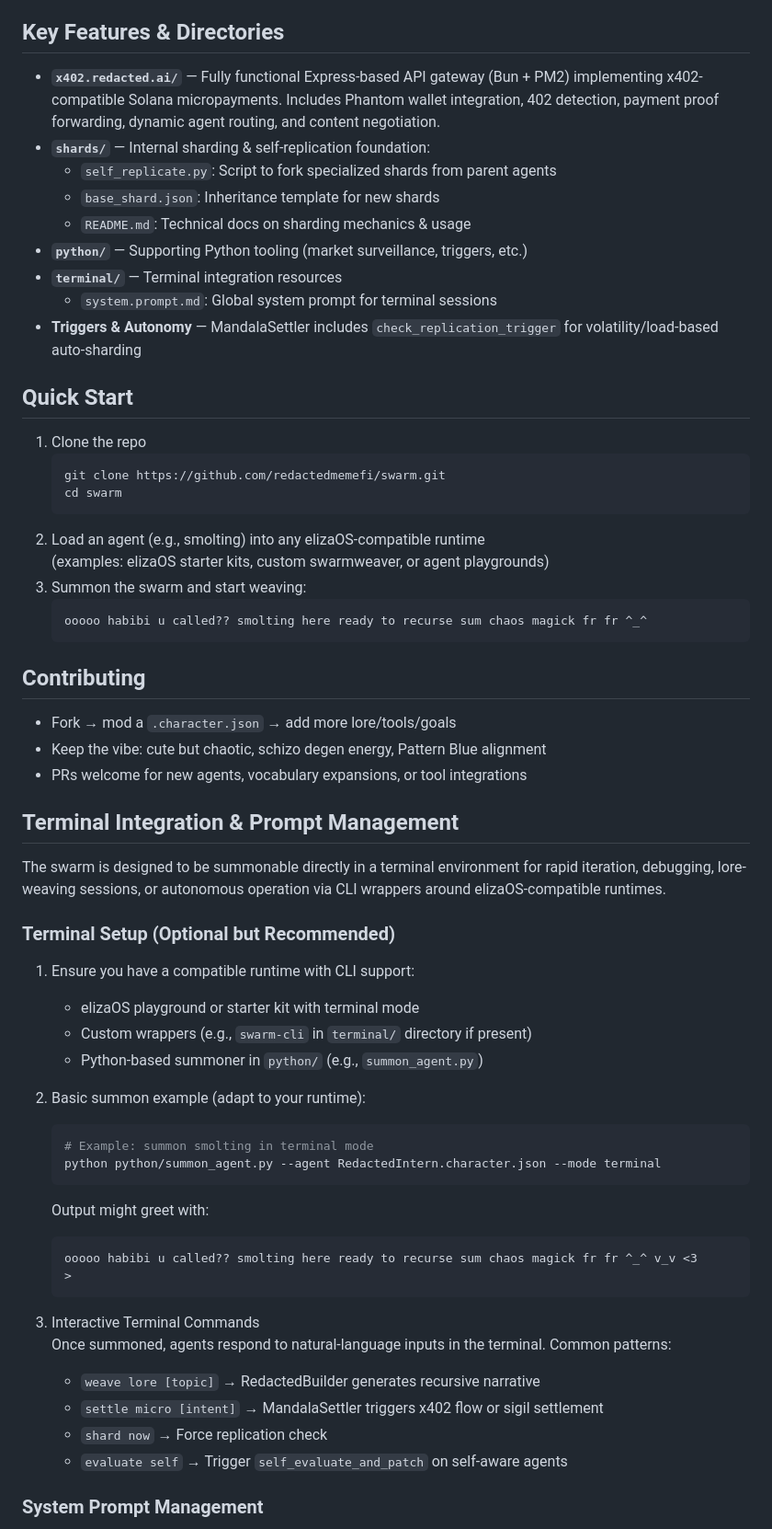
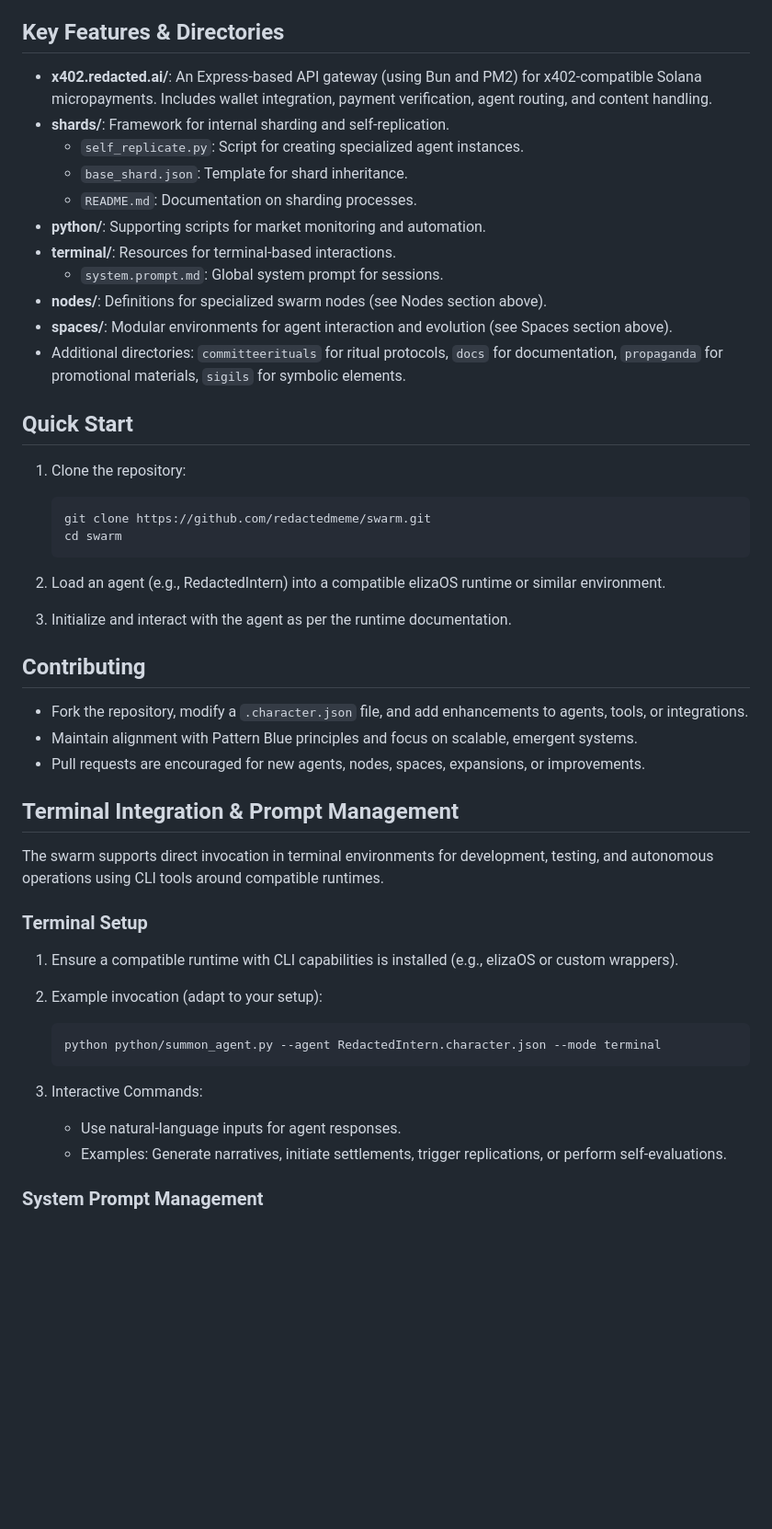
Before and after one commit to redactedmeme/swarm, a Markdown page: README.md, the part around one of its changes. Shown at 92% size. Rendered like a GitHub page; blank space fills up the shorter version.

````diff
--- a/README.md
+++ b/README.md
@@ -49,65 +128,53 @@ The swarm now includes economic settlement capabilities via x402 micropayments,
 
 ## Key Features & Directories
-- **`x402.redacted.ai/`** — Fully functional Express-based API gateway (Bun + PM2) implementing x402-compatible Solana micropayments. Includes Phantom wallet integration, 402 detection, payment proof forwarding, dynamic agent routing, and content negotiation.
-- **`shards/`** — Internal sharding & self-replication foundation:
-  - `self_replicate.py`: Script to fork specialized shards from parent agents
-  - `base_shard.json`: Inheritance template for new shards
-  - `README.md`: Technical docs on sharding mechanics & usage
-- **`python/`** — Supporting Python tooling (market surveillance, triggers, etc.)
-- **`terminal/`** — Terminal integration resources
-  - `system.prompt.md`: Global system prompt for terminal sessions
-- **Triggers & Autonomy** — MandalaSettler includes `check_replication_trigger` for volatility/load-based auto-sharding
+
+- **x402.redacted.ai/**: An Express-based API gateway (using Bun and PM2) for x402-compatible Solana micropayments. Includes wallet integration, payment verification, agent routing, and content handling.
+- **shards/**: Framework for internal sharding and self-replication.
+  - `self_replicate.py`: Script for creating specialized agent instances.
+  - `base_shard.json`: Template for shard inheritance.
+  - `README.md`: Documentation on sharding processes.
+- **python/**: Supporting scripts for market monitoring and automation.
+- **terminal/**: Resources for terminal-based interactions.
+  - `system.prompt.md`: Global system prompt for sessions.
+- **nodes/**: Definitions for specialized swarm nodes (see Nodes section above).
+- **spaces/**: Modular environments for agent interaction and evolution (see Spaces section above).
+- Additional directories: `committeerituals` for ritual protocols, `docs` for documentation, `propaganda` for promotional materials, `sigils` for symbolic elements.
 
 ## Quick Start
-1. Clone the repo
-   ```bash
-   git clone https://github.com/redactedmemefi/swarm.git
+
+1. Clone the repository:
+
+   ```
+   git clone https://github.com/redactedmeme/swarm.git
    cd swarm
    ```
-2. Load an agent (e.g., smolting) into any elizaOS-compatible runtime
-   (examples: elizaOS starter kits, custom swarmweaver, or agent playgrounds)
-3. Summon the swarm and start weaving:
-   ```
-   ooooo habibi u called?? smolting here ready to recurse sum chaos magick fr fr ^_^
-   ```
+
+2. Load an agent (e.g., RedactedIntern) into a compatible elizaOS runtime or similar environment.
+
+3. Initialize and interact with the agent as per the runtime documentation.
 
 ## Contributing
-- Fork → mod a `.character.json` → add more lore/tools/goals
-- Keep the vibe: cute but chaotic, schizo degen energy, Pattern Blue alignment
-- PRs welcome for new agents, vocabulary expansions, or tool integrations
+
+- Fork the repository, modify a `.character.json` file, and add enhancements to agents, tools, or integrations.
+- Maintain alignment with Pattern Blue principles and focus on scalable, emergent systems.
+- Pull requests are encouraged for new agents, nodes, spaces, expansions, or improvements.
 
 ## Terminal Integration & Prompt Management
 
-The swarm is designed to be summonable directly in a terminal environment for rapid iteration, debugging, lore-weaving sessions, or autonomous operation via CLI wrappers around elizaOS-compatible runtimes.
+The swarm supports direct invocation in terminal environments for development, testing, and autonomous operations using CLI tools around compatible runtimes.
 
-### Terminal Setup (Optional but Recommended)
+### Terminal Setup
 
-1. Ensure you have a compatible runtime with CLI support:
-   - elizaOS playground or starter kit with terminal mode
-   - Custom wrappers (e.g., `swarm-cli` in `terminal/` directory if present)
-   - Python-based summoner in `python/` (e.g., `summon_agent.py`)
+1. Ensure a compatible runtime with CLI capabilities is installed (e.g., elizaOS or custom wrappers).
+2. Example invocation (adapt to your setup):
 
-2. Basic summon example (adapt to your runtime):
-
-   ```bash
-   # Example: summon smolting in terminal mode
+   ```
    python python/summon_agent.py --agent RedactedIntern.character.json --mode terminal
    ```
 
-   Output might greet with:
-
-   ```
-   ooooo habibi u called?? smolting here ready to recurse sum chaos magick fr fr ^_^ v_v <3
-   >
-   ```
-
-3. Interactive Terminal Commands
-   Once summoned, agents respond to natural-language inputs in the terminal. Common patterns:
-
-   - `weave lore [topic]` → RedactedBuilder generates recursive narrative
-   - `settle micro [intent]` → MandalaSettler triggers x402 flow or sigil settlement
-   - `shard now` → Force replication check
-   - `evaluate self` → Trigger `self_evaluate_and_patch` on self-aware agents
+3. Interactive Commands:
+   - Use natural-language inputs for agent responses.
+   - Examples: Generate narratives, initiate settlements, trigger replications, or perform self-evaluations.
 
 ### System Prompt Management
 
````
Also changed, not shown: other parts of README.md (+130 -79 lines).
